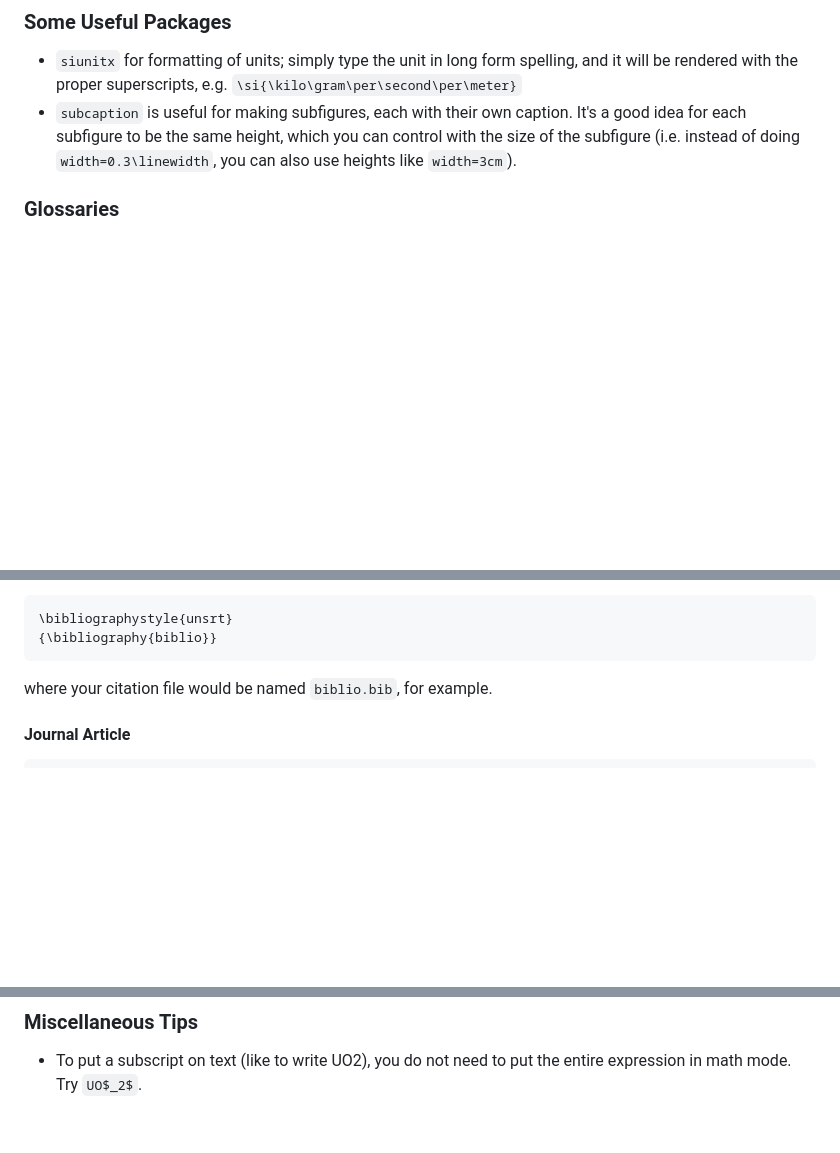
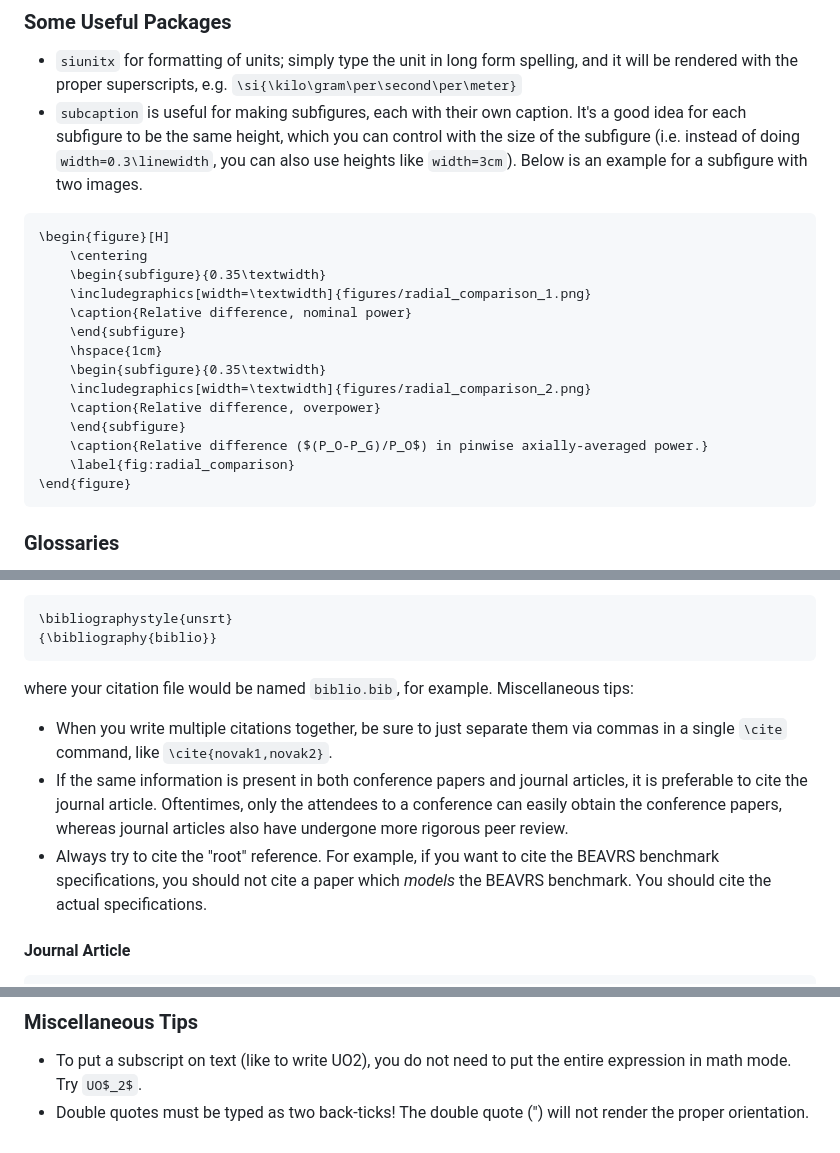
Before and after one commit to anovak-lab/group_resources, a Markdown page: tools/latex.md, 3 parts joined by grey strips. Rendered like a GitHub page; blank space fills up the shorter version.

Commit message:
subfigure

````diff
--- a/tools/latex.md
+++ b/tools/latex.md
@@ -5,7 +5,26 @@ Latex is an extremely useful tool for rendering text.
 ### Some Useful Packages
 
 - `siunitx` for formatting of units; simply type the unit in long form spelling, and it will be rendered with the proper superscripts, e.g. `\si{\kilo\gram\per\second\per\meter}`
-- `subcaption` is useful for making subfigures, each with their own caption. It's a good idea for each subfigure to be the same height, which you can control with the size of the subfigure (i.e. instead of doing `width=0.3\linewidth`, you can also use heights like `width=3cm`).
+- `subcaption` is useful for making subfigures, each with their own caption. It's a good idea for each subfigure to be the same height, which you can control with the size of the subfigure (i.e. instead of doing `width=0.3\linewidth`, you can also use heights like `width=3cm`). Below is an example for a subfigure with two images.
+
+```
+\begin{figure}[H]
+    \centering
+    \begin{subfigure}{0.35\textwidth}
+    \includegraphics[width=\textwidth]{figures/radial_comparison_1.png}
+    \caption{Relative difference, nominal power}
+    \end{subfigure}
+    \hspace{1cm}
+    \begin{subfigure}{0.35\textwidth}
+    \includegraphics[width=\textwidth]{figures/radial_comparison_2.png}
+    \caption{Relative difference, overpower}
+    \end{subfigure}
+    \caption{Relative difference ($(P_O-P_G)/P_O$) in pinwise axially-averaged power.}
+    \label{fig:radial_comparison}
+\end{figure}
+```
+
+
 
 ### Glossaries
 
@@ -37,7 +56,11 @@ You should list the author names with first/middle names abbreviated, and with "
 {\bibliography{biblio}}
 ```
 
-where your citation file would be named `biblio.bib`, for example.
+where your citation file would be named `biblio.bib`, for example. Miscellaneous tips:
+
+- When you write multiple citations together, be sure to just separate them via commas in a single `\cite` command, like `\cite{novak1,novak2}`.
+- If the same information is present in both conference papers and journal articles, it is preferable to cite the journal article. Oftentimes, only the attendees to a conference can easily obtain the conference papers, whereas journal articles also have undergone more rigorous peer review.
+- Always try to cite the "root" reference. For example, if you want to cite the BEAVRS benchmark specifications, you should not cite a paper which _models_ the BEAVRS benchmark. You should cite the actual specifications.
 
 #### Journal Article
 
@@ -98,3 +121,4 @@ For journal articles, please include the DOI field. Any special characters in pe
 ### Miscellaneous Tips
 
 - To put a subscript on text (like to write UO2), you do not need to put the entire expression in math mode. Try `UO$_2$`.
+- Double quotes must be typed as two back-ticks! The double quote (") will not render the proper orientation.
````
